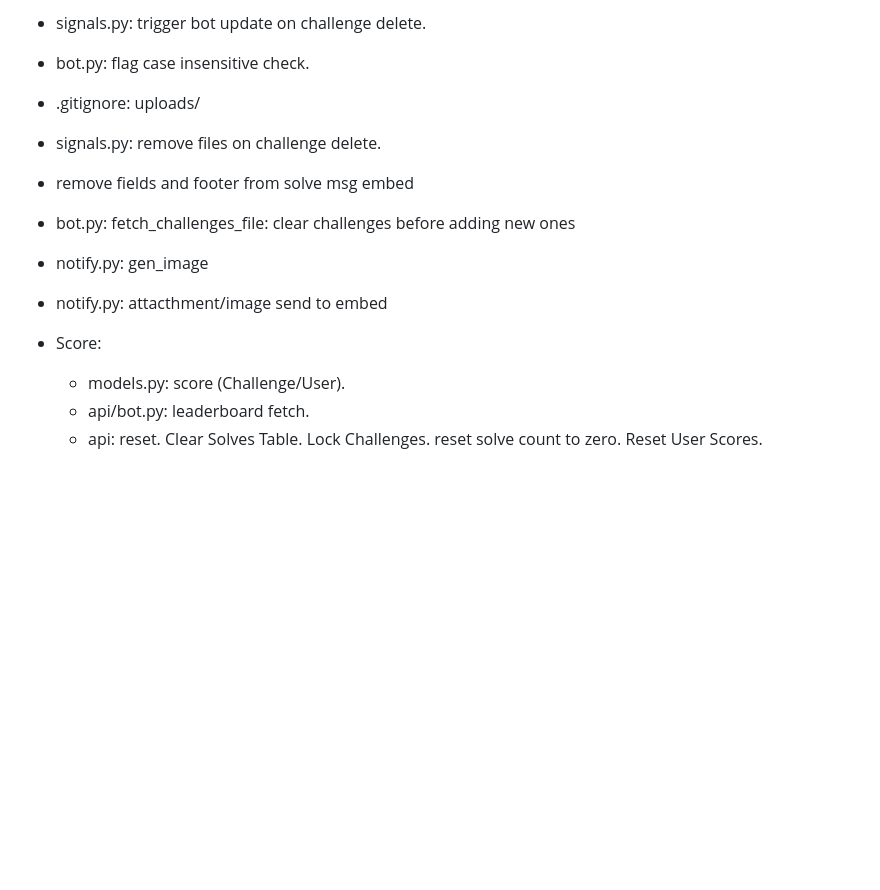
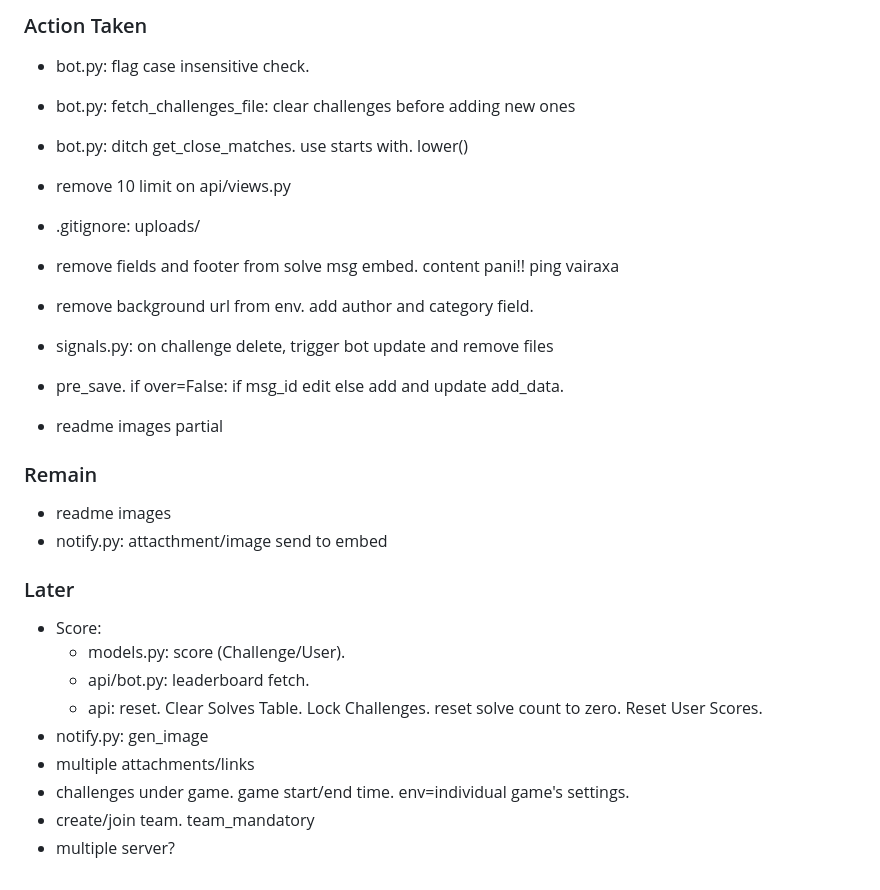
Before and after one commit to Prabesh01/ctf-discord-bot, a Markdown page: TO-DO.md, the part around the change. Drawn GitHub-style; blank space fills up the shorter version.

```diff
--- a/TO-DO.md
+++ b/TO-DO.md
@@ -1,13 +1,27 @@
-- signals.py: trigger bot update on challenge delete.
+### Action Taken
 - bot.py: flag case insensitive check.
+- bot.py: fetch_challenges_file: clear challenges before adding new ones
+- bot.py: ditch get_close_matches. use starts with. lower()
+- remove 10 limit on api/views.py
+
 - .gitignore: uploads/
-- signals.py: remove files on challenge delete.
-- remove fields and footer from solve msg embed
-- bot.py: fetch_challenges_file: clear challenges before adding new ones
+- remove fields and footer from solve msg embed. content pani!! ping vairaxa
+- remove background url from env. add author and category field.
+- signals.py: on challenge delete, trigger bot update and remove files
+- pre_save. if over=False: if msg_id edit else add and update add_data.
+- readme images partial
 
-- notify.py: gen_image
+### Remain
+- readme images
 - notify.py: attacthment/image send to embed
+
+### Later
 - Score:
     - models.py: score (Challenge/User).
     - api/bot.py: leaderboard fetch.
     - api: reset. Clear Solves Table. Lock Challenges. reset solve count to zero. Reset User Scores.
+- notify.py: gen_image
+- multiple attachments/links
+- challenges under game. game start/end time. env=individual game's settings.
+- create/join team. team_mandatory
+- multiple server?
```
Also changed, not shown: DONTREADME.md (added, +13 -0 lines), README.md (+52 -15 lines), ss/admin1.png (added), ss/admin3.png (added), ss/flag1.png (added), ss/flag2.png (added), 3 other files.
